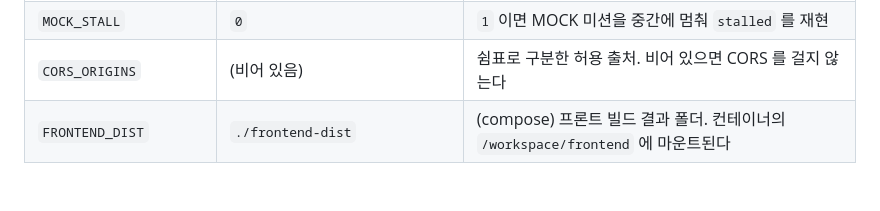
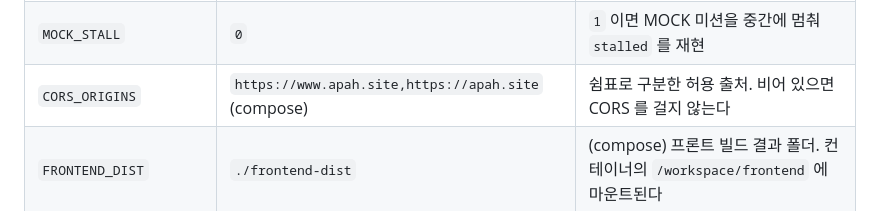
Before and after one commit to IAMSSORRY/Server, a Markdown page: README.md, the part around the change. Drawn GitHub-style.

Commit message:
CORS: 프론트 www.apah.site / apah.site 기본 허용 (api.apah.site 에서 CORS 에러)
Co-Authored-By: Claude Opus 5.5 <noreply@anthropic.com>

```diff
--- a/README.md
+++ b/README.md
@@ -157,7 +157,7 @@ docker compose logs -f api
 | `ARM_MONITOR` | `CAMERA_SOURCE=piper` 면 `1` | PIPER 로봇팔 상태 감시(`GET /arm`). 읽기만 한다 |
 | `MISSION_STALE_S` | `60` | 진행 중 미션에서 로봇 이벤트가 이만큼 없거나 로봇팔이 이만큼 끊기면 `stalled` |
 | `MOCK_STALL` | `0` | `1` 이면 MOCK 미션을 중간에 멈춰 `stalled` 를 재현 |
-| `CORS_ORIGINS` | (비어 있음) | 쉼표로 구분한 허용 출처. 비어 있으면 CORS 를 걸지 않는다 |
+| `CORS_ORIGINS` | `https://www.apah.site,https://apah.site` (compose) | 쉼표로 구분한 허용 출처. 비어 있으면 CORS 를 걸지 않는다 |
 | `FRONTEND_DIST` | `./frontend-dist` | (compose) 프론트 빌드 결과 폴더. 컨테이너의 `/workspace/frontend` 에 마운트된다 |
 
 ## 엔드포인트
```
